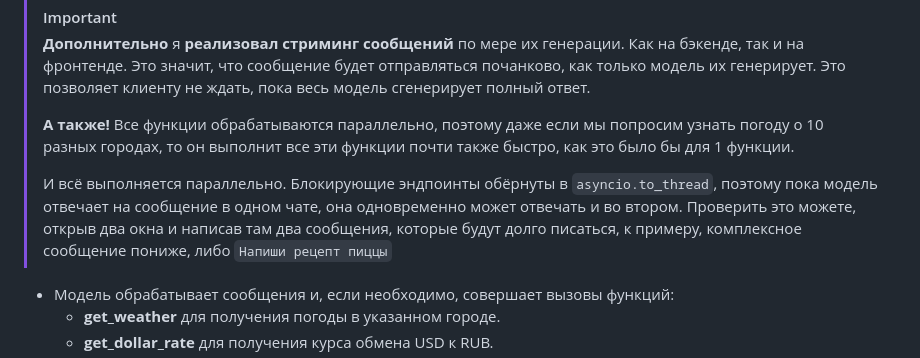
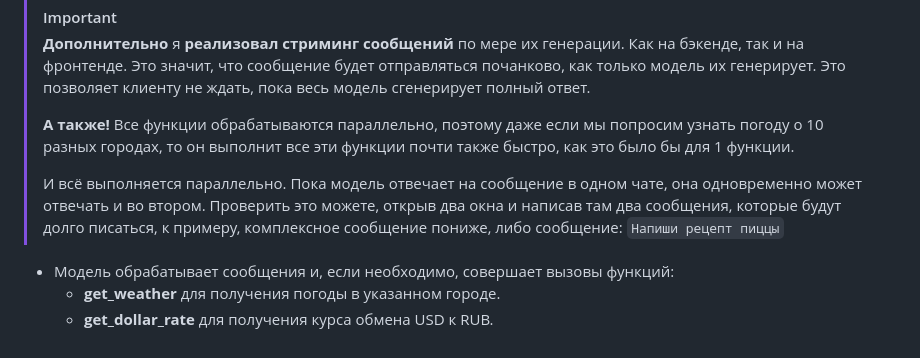
Before and after one commit to voidCaloneian/ChatGPT_Chat_With_Functions, a Markdown page: README.md, the part around the change. Rendered like a GitHub page.

Commit message:
Refactor README.md for clarity on parallel processing and non-blocking responses

````diff
--- a/README.md
+++ b/README.md
@@ -57,7 +57,7 @@
 >
 > **А также!** Все функции обрабатываются параллельно, поэтому даже если мы попросим узнать погоду о 10 разных городах, то он выполнит все эти функции почти также быстро, как это было бы для 1 функции.
 >
-> И всё выполняется параллельно. Блокирующие эндпоинты обёрнуты в ```asyncio.to_thread```, поэтому пока модель отвечает на сообщение в одном чате, она одновременно может отвечать и во втором. Проверить это можете, открыв два окна и написав там два сообщения, которые будут долго писаться, к примеру, комплексное сообщение пониже, либо ```Напиши рецепт пиццы```
+> И всё выполняется параллельно. Пока модель отвечает на сообщение в одном чате, она одновременно может отвечать и во втором. Проверить это можете, открыв два окна и написав там два сообщения, которые будут долго писаться, к примеру, комплексное сообщение пониже, либо сообщение: ```Напиши рецепт пиццы```
 
 - Модель обрабатывает сообщения и, если необходимо, совершает вызовы функций:
   - **get_weather** для получения погоды в указанном городе.
````
